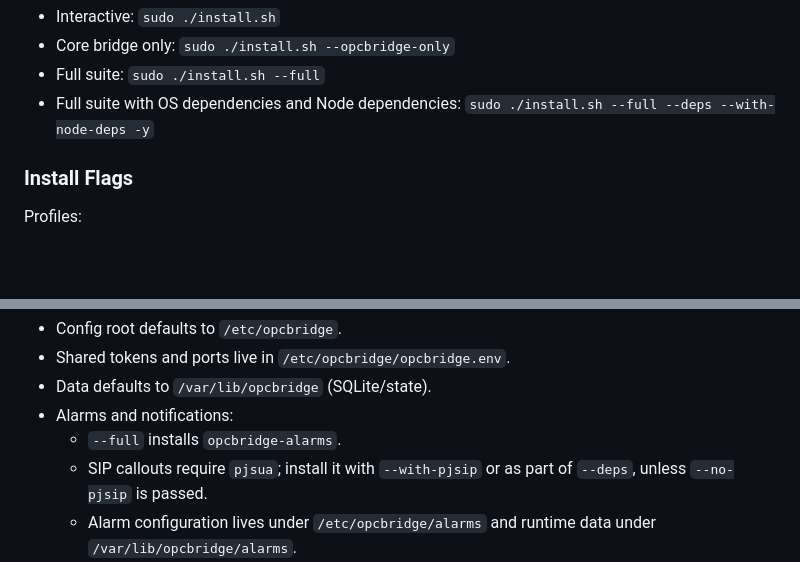
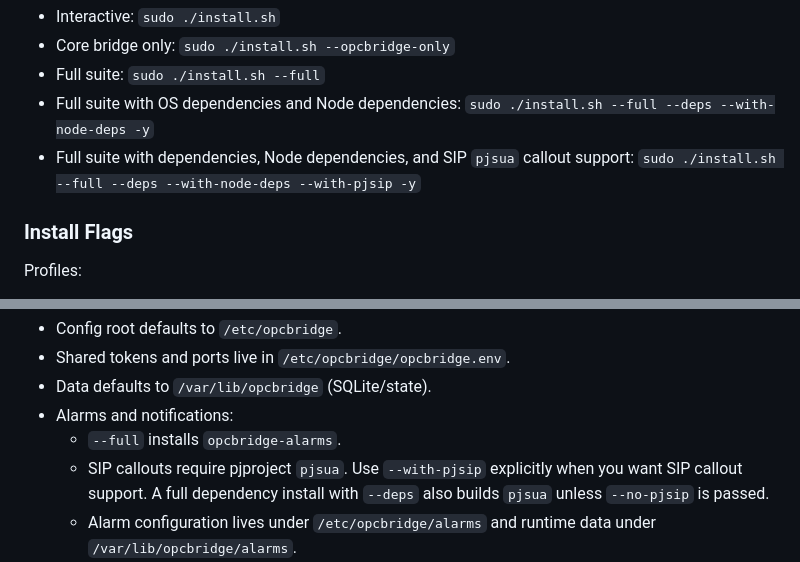
Before and after one commit to spstiles/opcbridge-suite, a Markdown page: README.md, 2 parts joined by grey strips. Rendered like a GitHub page; blank space fills up the shorter version.

Commit message:
Document full install with SIP callouts

```diff
--- a/README.md
+++ b/README.md
@@ -62,6 +62,8 @@ From the repo root:
 - Full suite: `sudo ./install.sh --full`
 - Full suite with OS dependencies and Node dependencies:
   `sudo ./install.sh --full --deps --with-node-deps -y`
+- Full suite with dependencies, Node dependencies, and SIP `pjsua` callout support:
+  `sudo ./install.sh --full --deps --with-node-deps --with-pjsip -y`
 
 ### Install Flags
 
@@ -112,7 +114,7 @@ Notes:
 - Data defaults to `/var/lib/opcbridge` (SQLite/state).
 - Alarms and notifications:
   - `--full` installs `opcbridge-alarms`.
-  - SIP callouts require `pjsua`; install it with `--with-pjsip` or as part of `--deps`, unless `--no-pjsip` is passed.
+  - SIP callouts require pjproject `pjsua`. Use `--with-pjsip` explicitly when you want SIP callout support. A full dependency install with `--deps` also builds `pjsua` unless `--no-pjsip` is passed.
   - Alarm configuration lives under `/etc/opcbridge/alarms` and runtime data under `/var/lib/opcbridge/alarms`.
 - Data Logger / reporter:
   - `--full` installs `opcbridge-reporter`.
```
